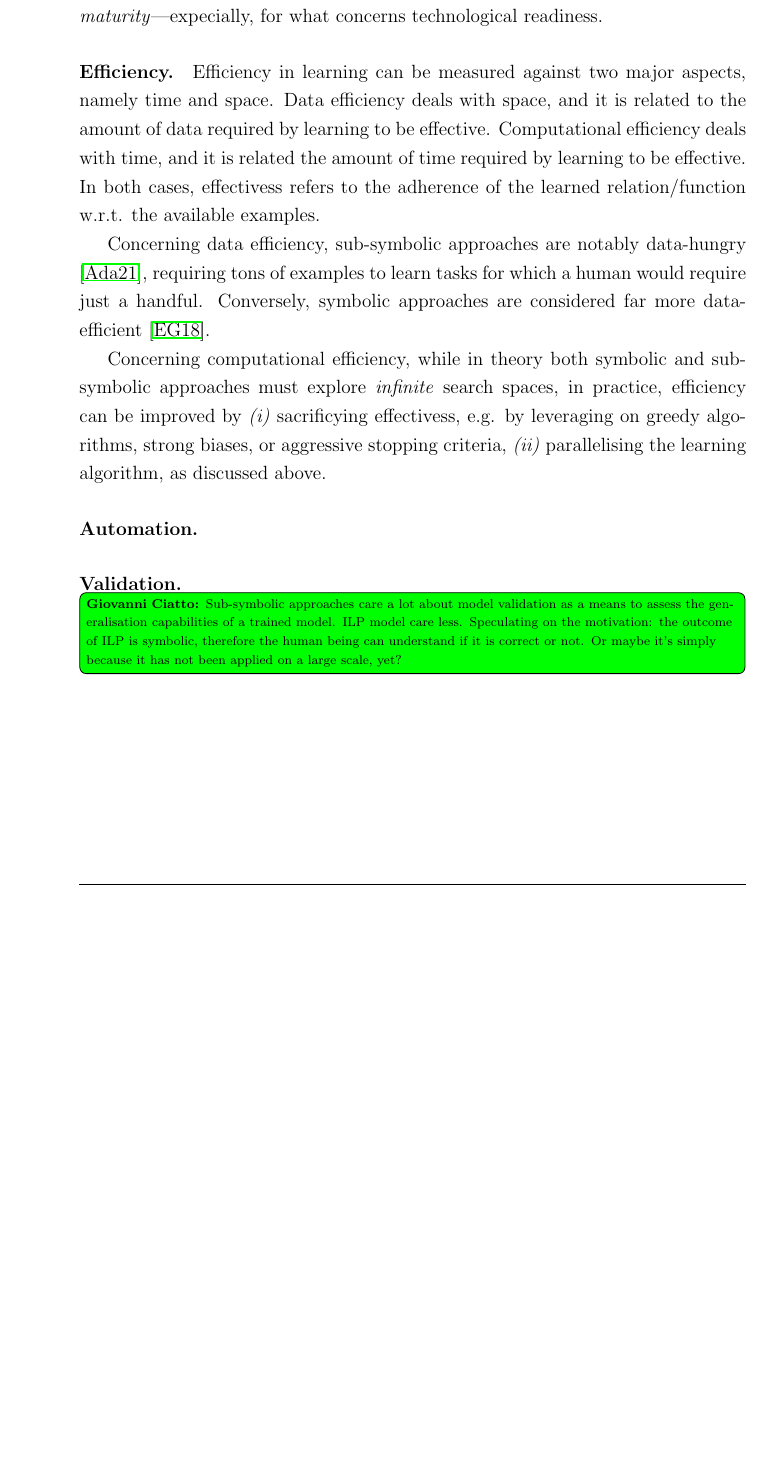
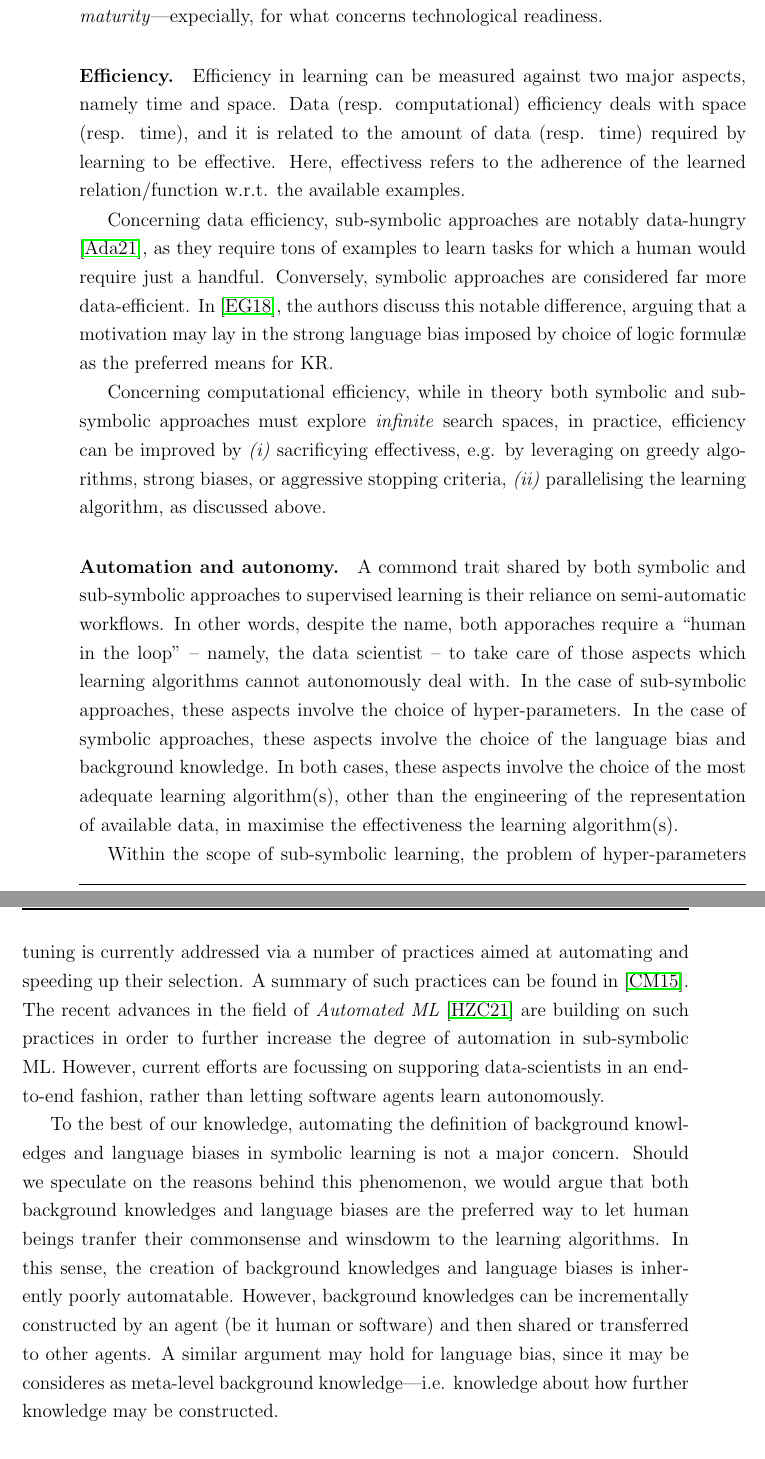
Before and after one commit to gciatto/phd-thesis, a LaTeX thesis (phd-thesis.tex): part of page 70 of 146 before the commit and two parts of pages 70 and 71 of 148 after it, the two joined at a grey line, cut so that both start at the same text, the shorter picture padded with empty space. Compiled offline with pdfLaTeX.

Commit message:
+ comparion about learning ok

```diff
--- a/phd-thesis.tex
+++ b/phd-thesis.tex
@@ -1729,15 +1727,18 @@ Should we speculate on the motivations behind this situation, we would argue tha
 
 Efficiency in learning can be measured against two major aspects, namely time and space.
 %
-Data efficiency deals with space, and it is related to the amount of data required by learning to be effective.
-%
-Computational efficiency deals with time, and it is related the amount of time required by learning to be effective.
-%
-In both cases, effectivess refers to the adherence of the learned relation/function w.r.t. the available examples.
-
-Concerning data efficiency, sub-symbolic approaches are notably data-hungry \cite{Adadi21}, requiring tons of examples to learn tasks for which a human would require just a handful.
-%
-Conversely, symbolic approaches are considered far more data-efficient \cite{EvansG18}.
+Data (resp. computational) efficiency deals with space (resp. time), and it is related to the amount of data (resp. time) required by learning to be effective.
+%
+% Computational efficiency deals with time, and it is related the amount of time required by learning to be effective.
+%
+% In both cases,
+Here, effectivess refers to the adherence of the learned relation/function w.r.t. the available examples.
+
+Concerning data efficiency, sub-symbolic approaches are notably data-hungry \cite{Adadi21}, as they require tons of examples to learn tasks for which a human would require just a handful.
+%
+Conversely, symbolic approaches are considered far more data-efficient.
+%
+In \cite{EvansG18}, the authors discuss this notable difference, arguing that a motivation may lay in the strong language bias imposed by choice of logic formul\ae{} as the preferred means for KR.
 
 Concerning computational efficiency, while in theory both symbolic and sub-symbolic approaches must explore \emph{infinite} search spaces, in practice, efficiency can be improved by
 %
@@ -1748,13 +1749,41 @@ Concerning computational efficiency, while in theory both symbolic and sub-symbo
 
 % \note{Data efficiency: sub-symbolic approaches usually require more data. Computational efficiency: sub-symbolic approaches can be parallelised, especially GD, eg. via GPUs. Symbolic approaches cannot}.
 
-\paragraph{Automation}
+\paragraph{Automation and autonomy}
 
 % \note{Similar formulation, similar issue: no silver bullet, i.e. not everthing is handled automatically}
 
-\paragraph{Validation}
-
-\note{Sub-symbolic approaches care a lot about model validation as a means to assess the generalisation capabilities of a trained model. ILP model care less. Speculating on the motivation: the outcome of ILP is symbolic, therefore the human being can understand if it is correct or not. Or maybe it's simply because it has not been applied on a large scale, yet?}
+A commond trait shared by both symbolic and sub-symbolic approaches to supervised learning is their reliance on semi-automatic workflows.
+%
+In other words, despite the name, both apporaches require a ``human in the loop'' -- namely, the data scientist -- to take care of those aspects which learning algorithms cannot autonomously deal with.
+%
+In the case of sub-symbolic approaches, these aspects involve the choice of hyper-parameters.
+%
+In the case of symbolic approaches, these aspects involve the choice of the language bias and background knowledge.
+%
+In both cases, these aspects involve the choice of the most adequate learning algorithm(s), other than the engineering of the representation of available data, in maximise the effectiveness the learning algorithm(s).
+
+Within the scope of sub-symbolic learning, the problem of hyper-parameters tuning is currently addressed via a number of practices aimed at automating and speeding up their selection.
+%
+A summary of such practices can be found in \cite{ClaesenM15}.
+%
+The recent advances in the field of \emph{Automated ML} \cite{HeZC21} are building on such practices in order to further increase the degree of automation in sub-symbolic ML.
+%
+However, current efforts are focussing on supporing data-scientists in an end-to-end fashion, rather than letting software agents learn autonomously.
+
+To the best of our knowledge, automating the definition of background knowledges and language biases in symbolic learning is not a major concern.
+%
+Should we speculate on the reasons behind this phenomenon, we would argue that both background knowledges and language biases are the preferred way to let human beings tranfer their commonsense and winsdowm to the learning algorithms.
+%
+In this sense, the creation of background knowledges and language biases is inherently poorly automatable.
+%
+However, background knowledges can be incrementally constructed by an agent (be it human or software) and then shared or transferred to other agents.
+%
+A similar argument may hold for language bias, since it may be consideres as meta-level background knowledge---i.e. knowledge about how further knowledge may be constructed.
+
+% \paragraph{Validation}
+
+% \note{Sub-symbolic approaches care a lot about model validation as a means to assess the generalisation capabilities of a trained model. ILP model care less. Speculating on the motivation: the outcome of ILP is symbolic, therefore the human being can understand if it is correct or not. Or maybe it's simply because it has not been applied on a large scale, yet?}
 
 \chapter{Reasoning over Knowledge}\label{chap:reasoning}
 
```
Also changed, not shown: phd-thesis.bib (+34 -2 lines), phd-thesis.sty (+1 -0 lines), figures/ml-taxonomy.pdf, phd-thesis.tex (14 more changed lines), 1 other file.
